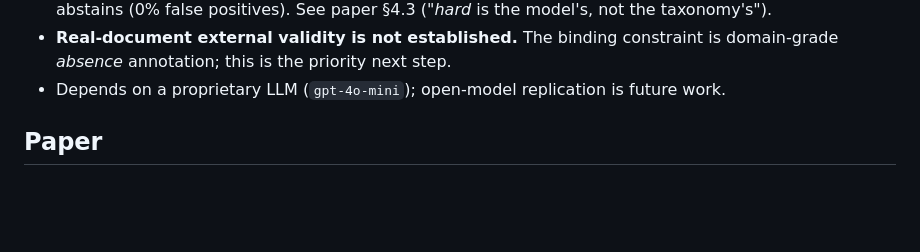
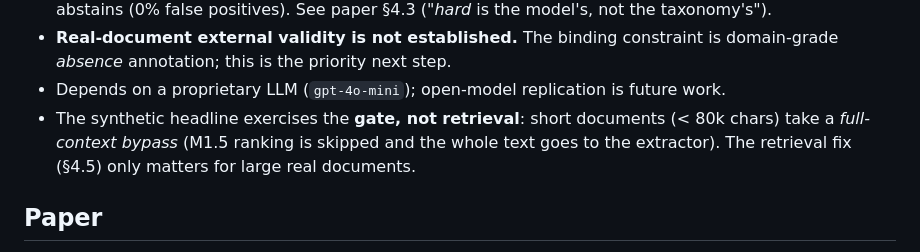
Before and after one commit to marcospaula/FLARE26-P1, a Markdown page: README.md, the part around the change. Rendered like a GitHub page; blank space fills up the shorter version.

Commit message:
docs(readme): caveat honesto — manchete sintética é full-context, não retrieval (F11)
Docs < 80k chars usam 'Full Context Bypass' (M1.5 pulado, texto inteiro vai ao
extrator). Logo o resultado dos 30 pares sintéticos exercita o gate, não o
retrieval; o fix do §4.5 só importa em docs grandes/reais.

Co-Authored-By: Claude Opus 4.8 <noreply@anthropic.com>

```diff
--- a/README.md
+++ b/README.md
@@ -158,6 +158,10 @@ hallucinate. See [`eval/README.md`](eval/README.md) for the annotation protocol.
   is domain-grade *absence* annotation; this is the priority next step.
 - Depends on a proprietary LLM (`gpt-4o-mini`); open-model replication is future
   work.
+- The synthetic headline exercises the **gate, not retrieval**: short documents
+  (< 80k chars) take a *full-context bypass* (M1.5 ranking is skipped and the
+  whole text goes to the extractor). The retrieval fix (§4.5) only matters for
+  large real documents.
 
 ## Paper
 
```
